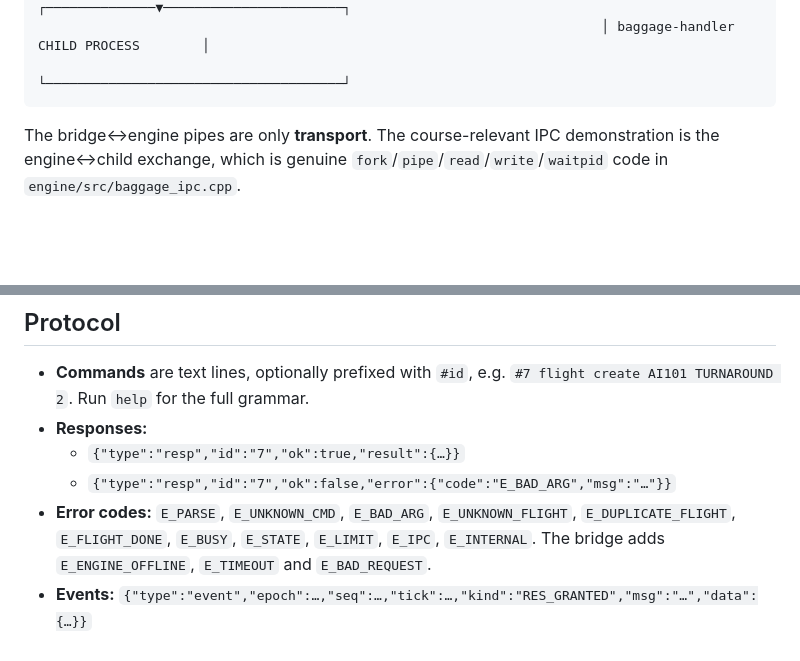
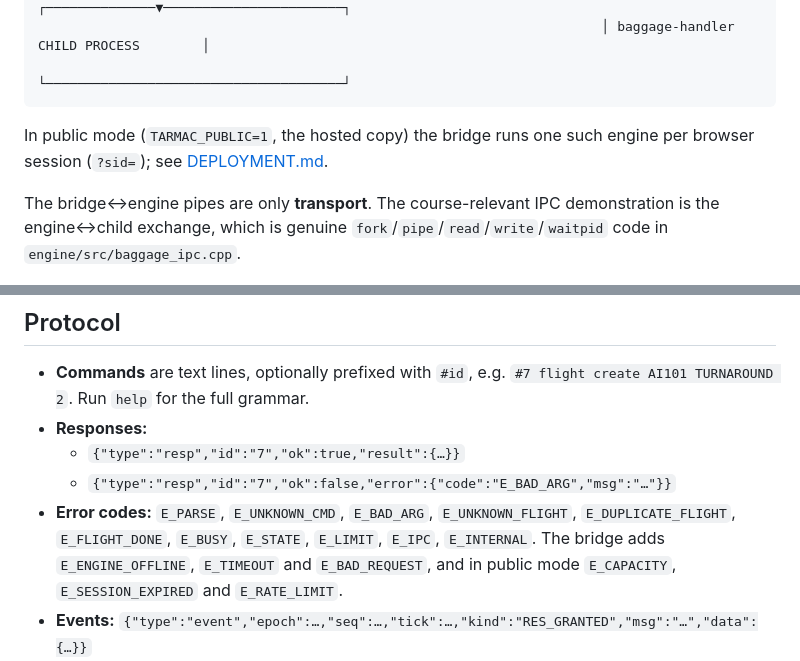
Before and after one commit to ZimZam07/tarmacos, a Markdown page: docs/ARCHITECTURE.md, 2 parts joined by grey strips. Rendered like a GitHub page; blank space fills up the shorter version.

````diff
--- a/docs/ARCHITECTURE.md
+++ b/docs/ARCHITECTURE.md
@@ -14,6 +14,8 @@
                                                                         │ baggage-handler CHILD PROCESS        │
                                                                         └──────────────────────────────────────┘
 ```
+
+In public mode (`TARMAC_PUBLIC=1`, the hosted copy) the bridge runs one such engine per browser session (`?sid=`); see [DEPLOYMENT.md](DEPLOYMENT.md).
 
 The bridge↔engine pipes are only **transport**. The course-relevant IPC demonstration is the engine↔child exchange, which is genuine `fork`/`pipe`/`read`/`write`/`waitpid` code in `engine/src/baggage_ipc.cpp`.
 
@@ -77,6 +79,6 @@ The threads really run in parallel and really block (`pthread_cond_wait`, `sem_w
 - **Responses:**
   - `{"type":"resp","id":"7","ok":true,"result":{…}}`
   - `{"type":"resp","id":"7","ok":false,"error":{"code":"E_BAD_ARG","msg":"…"}}`
-- **Error codes:** `E_PARSE`, `E_UNKNOWN_CMD`, `E_BAD_ARG`, `E_UNKNOWN_FLIGHT`, `E_DUPLICATE_FLIGHT`, `E_FLIGHT_DONE`, `E_BUSY`, `E_STATE`, `E_LIMIT`, `E_IPC`, `E_INTERNAL`. The bridge adds `E_ENGINE_OFFLINE`, `E_TIMEOUT` and `E_BAD_REQUEST`.
+- **Error codes:** `E_PARSE`, `E_UNKNOWN_CMD`, `E_BAD_ARG`, `E_UNKNOWN_FLIGHT`, `E_DUPLICATE_FLIGHT`, `E_FLIGHT_DONE`, `E_BUSY`, `E_STATE`, `E_LIMIT`, `E_IPC`, `E_INTERNAL`. The bridge adds `E_ENGINE_OFFLINE`, `E_TIMEOUT` and `E_BAD_REQUEST`, and in public mode `E_CAPACITY`, `E_SESSION_EXPIRED` and `E_RATE_LIMIT`.
 - **Events:** `{"type":"event","epoch":…,"seq":…,"tick":…,"kind":"RES_GRANTED","msg":"…","data":{…}}`
 - **Snapshots:** `{"type":"snapshot", "sim", "cpu", "flights", "resources", "pending", "deadlock", "memory", "disk", "sync", "ipc", "threads", "events"}`. The UI ignores snapshots older than the one it holds, using `epoch` and `version`.
````
Also changed, not shown: README.md (+4 -2 lines), docs/DEPLOYMENT.md (added, +110 -0 lines).
